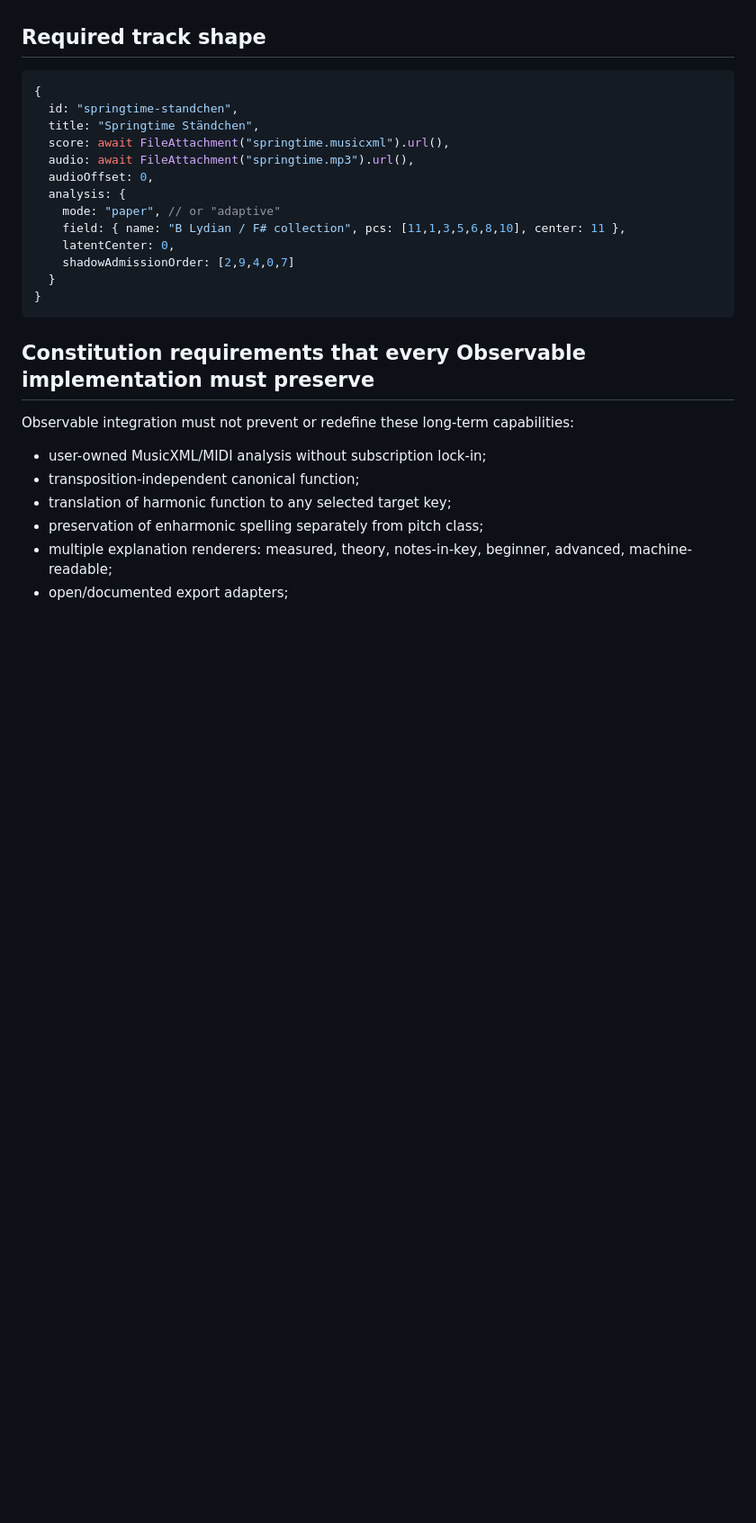
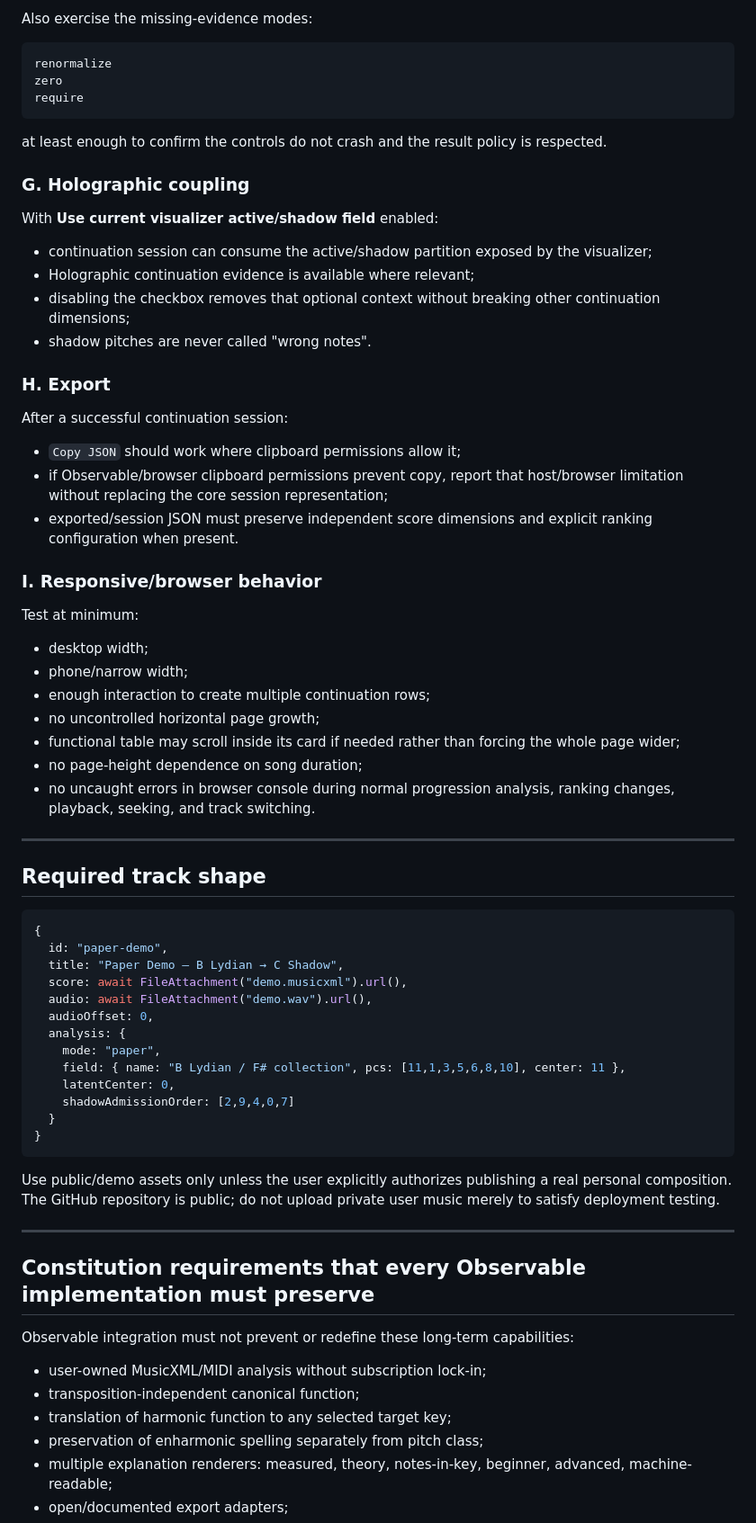
Before and after one commit to caoomahony-lab/caoomahony.github.io, a Markdown page: holographic-harmony/observable/OBSERVABLE_HANDOFF.md, the part around one of its changes. Shown at 90% size. Rendered like a GitHub page; blank space fills up the shorter version.

````diff
--- a/holographic-harmony/observable/OBSERVABLE_HANDOFF.md
+++ b/holographic-harmony/observable/OBSERVABLE_HANDOFF.md
@@ -24,21 +164,65 @@ If Observable cannot support an accepted project goal directly, preserve the goa
+Also exercise the missing-evidence modes:
+
+```text
+renormalize
+zero
+require
+```
+
+at least enough to confirm the controls do not crash and the result policy is respected.
+
+### G. Holographic coupling
+
+With **Use current visualizer active/shadow field** enabled:
+
+- continuation session can consume the active/shadow partition exposed by the visualizer;
+- Holographic continuation evidence is available where relevant;
+- disabling the checkbox removes that optional context without breaking other continuation dimensions;
+- shadow pitches are never called "wrong notes".
+
+### H. Export
+
+After a successful continuation session:
+
+- `Copy JSON` should work where clipboard permissions allow it;
+- if Observable/browser clipboard permissions prevent copy, report that host/browser limitation without replacing the core session representation;
+- exported/session JSON must preserve independent score dimensions and explicit ranking configuration when present.
+
+### I. Responsive/browser behavior
+
+Test at minimum:
+
+- desktop width;
+- phone/narrow width;
+- enough interaction to create multiple continuation rows;
+- no uncontrolled horizontal page growth;
+- functional table may scroll inside its card if needed rather than forcing the whole page wider;
+- no page-height dependence on song duration;
+- no uncaught errors in browser console during normal progression analysis, ranking changes, playback, seeking, and track switching.
+
+---
 
 ## Required track shape
 
 ```js
 {
-  id: "springtime-standchen",
-  title: "Springtime Ständchen",
-  score: await FileAttachment("springtime.musicxml").url(),
-  audio: await FileAttachment("springtime.mp3").url(),
+  id: "paper-demo",
+  title: "Paper Demo — B Lydian → C Shadow",
+  score: await FileAttachment("demo.musicxml").url(),
+  audio: await FileAttachment("demo.wav").url(),
   audioOffset: 0,
   analysis: {
-    mode: "paper", // or "adaptive"
+    mode: "paper",
     field: { name: "B Lydian / F# collection", pcs: [11,1,3,5,6,8,10], center: 11 },
     latentCenter: 0,
     shadowAdmissionOrder: [2,9,4,0,7]
   }
 }
 ```
+
+Use public/demo assets only unless the user explicitly authorizes publishing a real personal composition. The GitHub repository is public; do not upload private user music merely to satisfy deployment testing.
+
+---
 
 ## Constitution requirements that every Observable implementation must preserve
 
````
Also changed, not shown: other parts of holographic-harmony/observable/OBSERVABLE_HANDOFF.md (+170 -21 lines).
